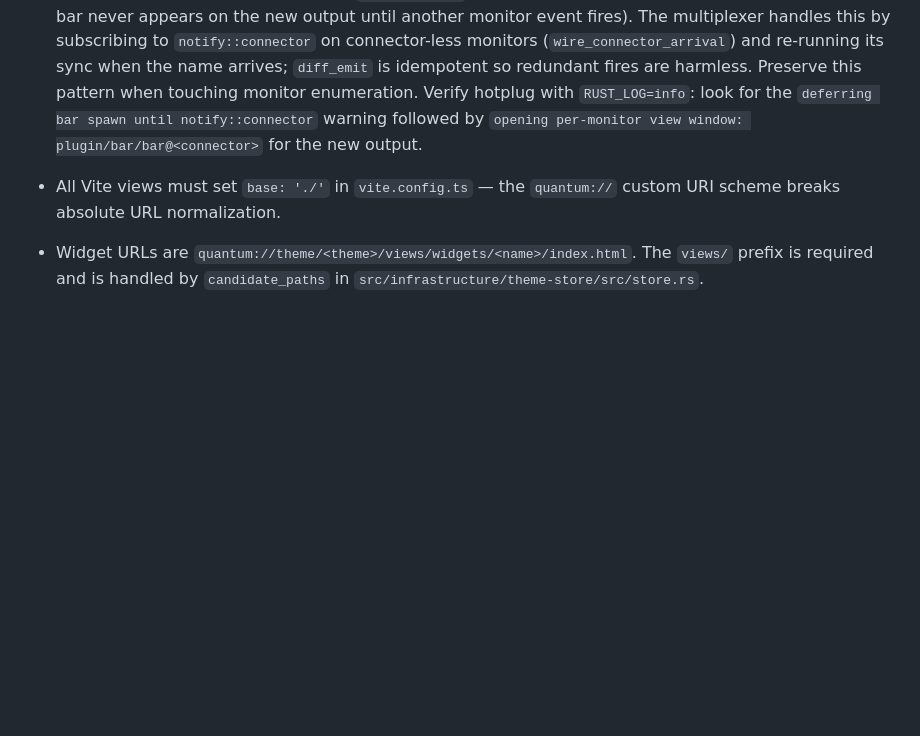
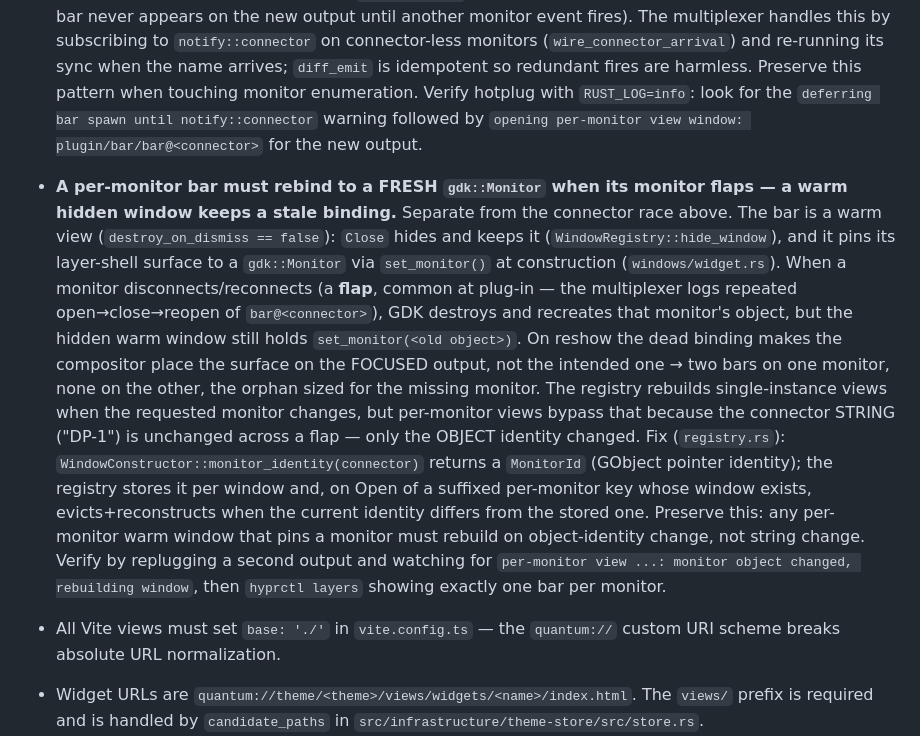
Before and after one commit to rosschambers/quantum, a Markdown page: AGENTS.md, the part around the change. Rendered like a GitHub page; blank space fills up the shorter version.

Commit message:
docs: document the per-monitor bar flap-rebind gotcha and fix

```diff
--- a/AGENTS.md
+++ b/AGENTS.md
@@ -425,9 +425,31 @@ broken CI before; do not reintroduce them:
   connector-less monitors (`wire_connector_arrival`) and re-running its sync
   when the name arrives; `diff_emit` is idempotent so redundant fires are
   harmless. Preserve this pattern when touching monitor enumeration.
-  Verify hotplug with `RUST_LOG=info`: look for the `deferring bar spawn until
-  notify::connector` warning followed by `opening per-monitor view window:
-  plugin/bar/bar@<connector>` for the new output.
+   Verify hotplug with `RUST_LOG=info`: look for the `deferring bar spawn until
+   notify::connector` warning followed by `opening per-monitor view window:
+   plugin/bar/bar@<connector>` for the new output.
+- **A per-monitor bar must rebind to a FRESH `gdk::Monitor` when its monitor
+  flaps — a warm hidden window keeps a stale binding.** Separate from the
+  connector race above. The bar is a warm view (`destroy_on_dismiss == false`):
+  `Close` hides and keeps it (`WindowRegistry::hide_window`), and it pins its
+  layer-shell surface to a `gdk::Monitor` via `set_monitor()` at construction
+  (`windows/widget.rs`). When a monitor disconnects/reconnects (a **flap**,
+  common at plug-in — the multiplexer logs repeated open→close→reopen of
+  `bar@<connector>`), GDK destroys and recreates that monitor's object, but the
+  hidden warm window still holds `set_monitor(<old object>)`. On reshow the dead
+  binding makes the compositor place the surface on the FOCUSED output, not the
+  intended one → two bars on one monitor, none on the other, the orphan sized for
+  the missing monitor. The registry rebuilds single-instance views when the
+  requested monitor changes, but per-monitor views bypass that because the
+  connector STRING ("DP-1") is unchanged across a flap — only the OBJECT identity
+  changed. Fix (`registry.rs`): `WindowConstructor::monitor_identity(connector)`
+  returns a `MonitorId` (GObject pointer identity); the registry stores it per
+  window and, on Open of a suffixed per-monitor key whose window exists,
+  evicts+reconstructs when the current identity differs from the stored one.
+  Preserve this: any per-monitor warm window that pins a monitor must rebuild on
+  object-identity change, not string change. Verify by replugging a second output
+  and watching for `per-monitor view ...: monitor object changed, rebuilding
+  window`, then `hyprctl layers` showing exactly one bar per monitor.
 - All Vite views must set `base: './'` in `vite.config.ts` — the
   `quantum://` custom URI scheme breaks absolute URL normalization.
 - Widget URLs are `quantum://theme/<theme>/views/widgets/<name>/index.html`.
```
